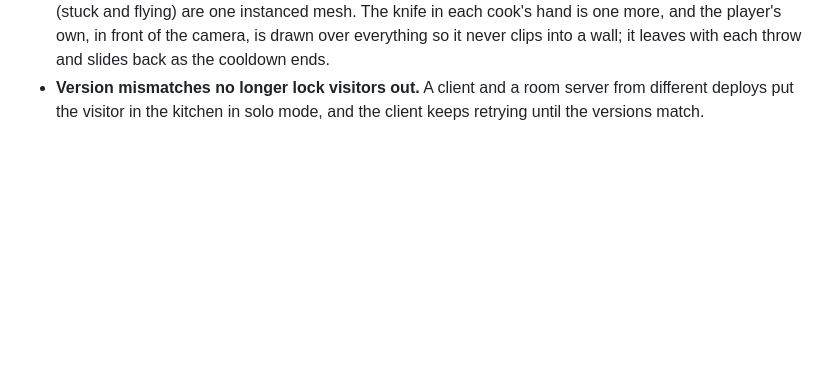
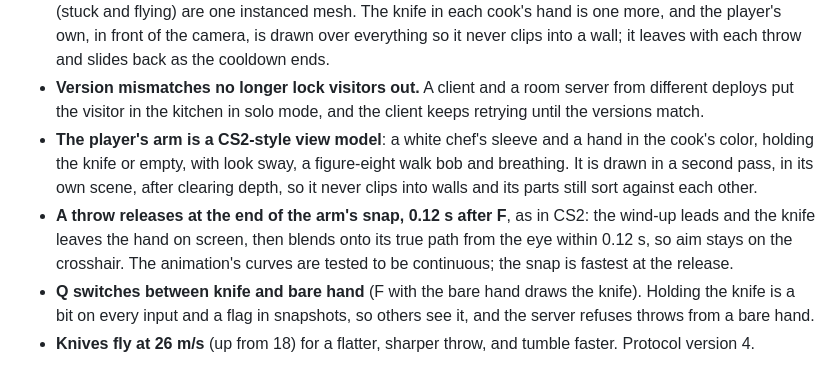
Before and after one commit to danielk927/daniel-world, a Markdown page: DECISIONS.md, the part around the change. Rendered like a GitHub page; blank space fills up the shorter version.

```diff
--- a/DECISIONS.md
+++ b/DECISIONS.md
@@ -224,3 +224,10 @@ Judgment calls made during the unattended build, with reasons.
   The knife in each cook's hand is one more, and the player's own, in front of the camera, is drawn over everything so it never clips into a wall; it leaves with each throw and slides back as the cooldown ends.
 - **Version mismatches no longer lock visitors out.**
   A client and a room server from different deploys put the visitor in the kitchen in solo mode, and the client keeps retrying until the versions match.
+- **The player's arm is a CS2-style view model**: a white chef's sleeve and a hand in the cook's color, holding the knife or empty, with look sway, a figure-eight walk bob and breathing.
+  It is drawn in a second pass, in its own scene, after clearing depth, so it never clips into walls and its parts still sort against each other.
+- **A throw releases at the end of the arm's snap, 0.12 s after F**, as in CS2: the wind-up leads and the knife leaves the hand on screen, then blends onto its true path from the eye within 0.12 s, so aim stays on the crosshair.
+  The animation's curves are tested to be continuous; the snap is fastest at the release.
+- **Q switches between knife and bare hand** (F with the bare hand draws the knife).
+  Holding the knife is a bit on every input and a flag in snapshots, so others see it, and the server refuses throws from a bare hand.
+- **Knives fly at 26 m/s** (up from 18) for a flatter, sharper throw, and tumble faster. Protocol version 4.
```
Also changed, not shown: CLAUDE.md (+1 -1 lines), README.md (+1 -0 lines).
